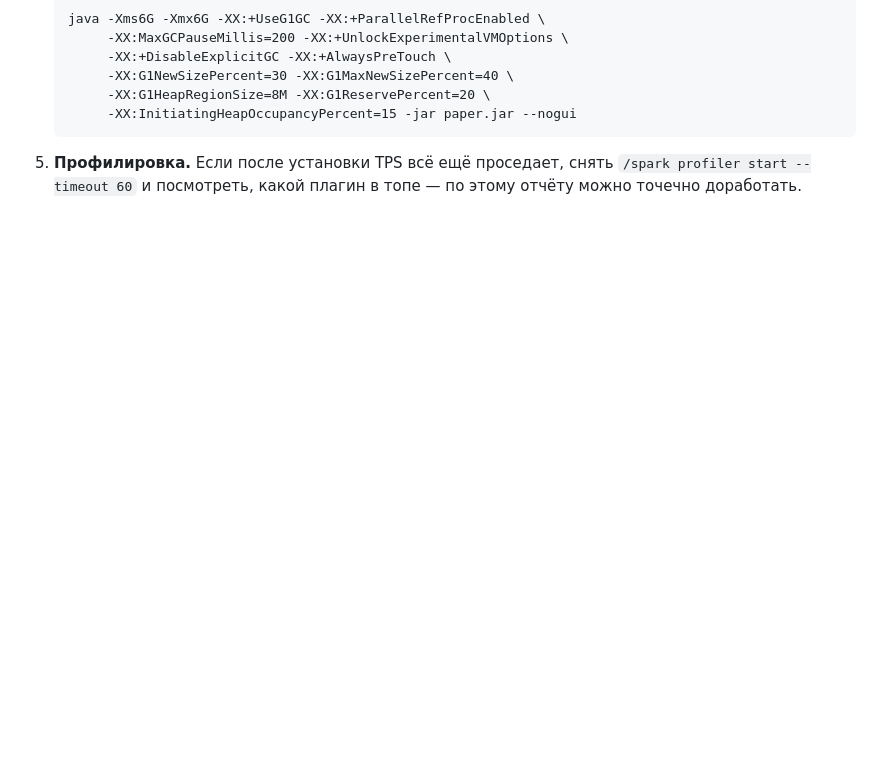
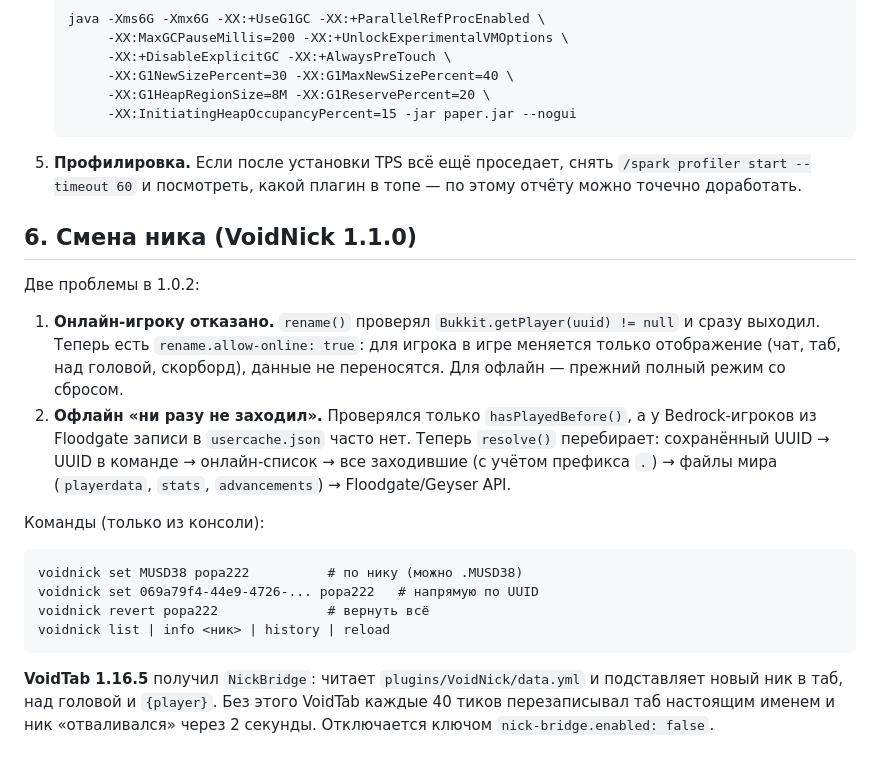
Before and after one commit to gulp-tech/lmresurs, a Markdown page: docs/PLUGINS_FIX_AND_TUNING.md, the part around the change. GitHub-like rendering; blank space fills up the shorter version.

````diff
--- a/docs/PLUGINS_FIX_AND_TUNING.md
+++ b/docs/PLUGINS_FIX_AND_TUNING.md
@@ -86,3 +86,31 @@
 5. **Профилировка.** Если после установки TPS всё ещё проседает, снять
    `/spark profiler start --timeout 60` и посмотреть, какой плагин в топе —
    по этому отчёту можно точечно доработать.
+
+## 6. Смена ника (VoidNick 1.1.0)
+
+Две проблемы в 1.0.2:
+
+1. **Онлайн-игроку отказано.** `rename()` проверял `Bukkit.getPlayer(uuid) != null`
+   и сразу выходил. Теперь есть `rename.allow-online: true`: для игрока в игре
+   меняется только отображение (чат, таб, над головой, скорборд), данные не
+   переносятся. Для офлайн — прежний полный режим со сбросом.
+2. **Офлайн «ни разу не заходил».** Проверялся только `hasPlayedBefore()`, а у
+   Bedrock-игроков из Floodgate записи в `usercache.json` часто нет. Теперь
+   `resolve()` перебирает: сохранённый UUID → UUID в команде → онлайн-список →
+   все заходившие (с учётом префикса `.`) → файлы мира (`playerdata`, `stats`,
+   `advancements`) → Floodgate/Geyser API.
+
+Команды (только из консоли):
+
+```
+voidnick set MUSD38 popa222          # по нику (можно .MUSD38)
+voidnick set 069a79f4-44e9-4726-... popa222   # напрямую по UUID
+voidnick revert popa222              # вернуть всё
+voidnick list | info <ник> | history | reload
+```
+
+**VoidTab 1.16.5** получил `NickBridge`: читает `plugins/VoidNick/data.yml` и
+подставляет новый ник в таб, над головой и `{player}`. Без этого VoidTab каждые
+40 тиков перезаписывал таб настоящим именем и ник «отваливался» через 2 секунды.
+Отключается ключом `nick-bridge.enabled: false`.
````
Also changed, not shown: README.md (+3 -2 lines).
